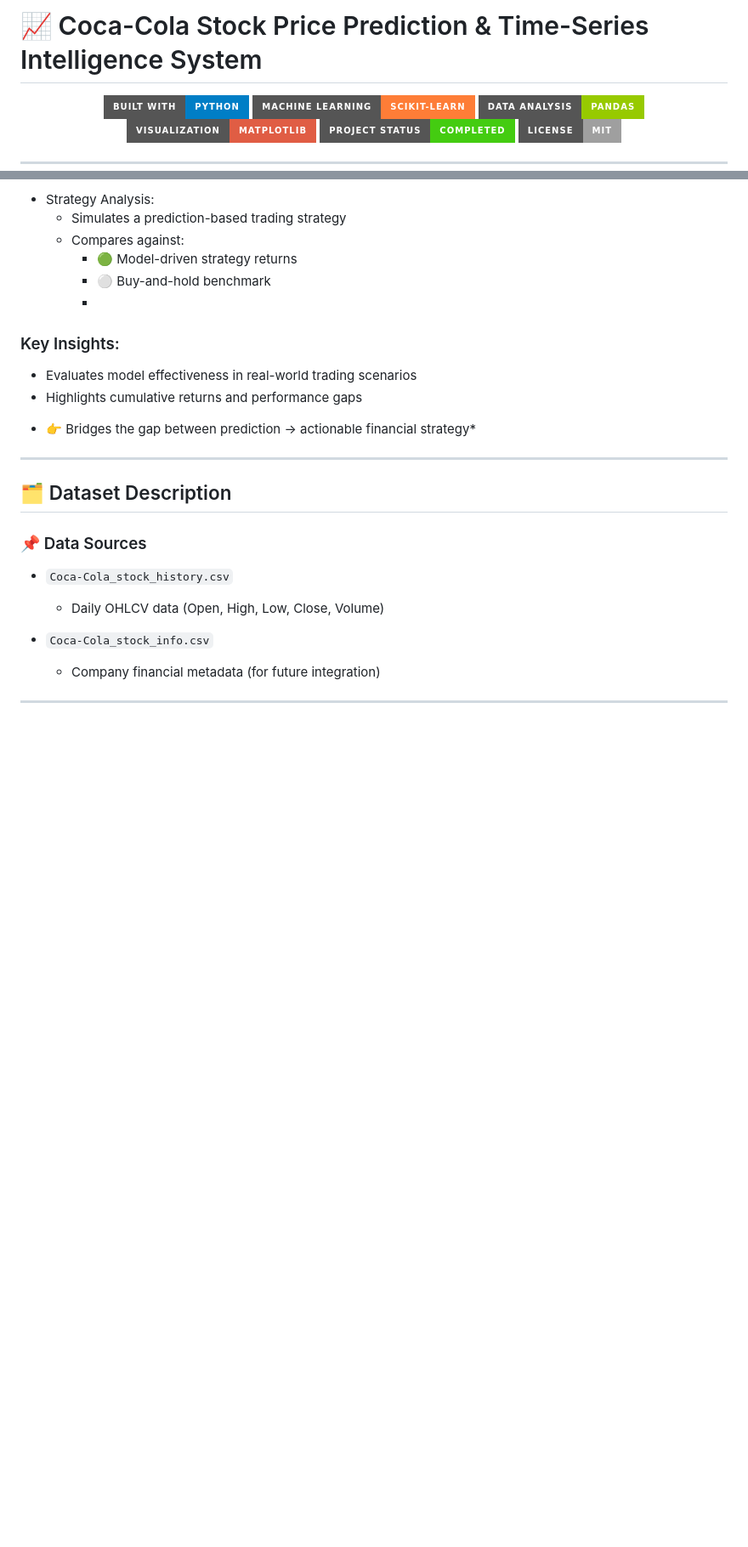
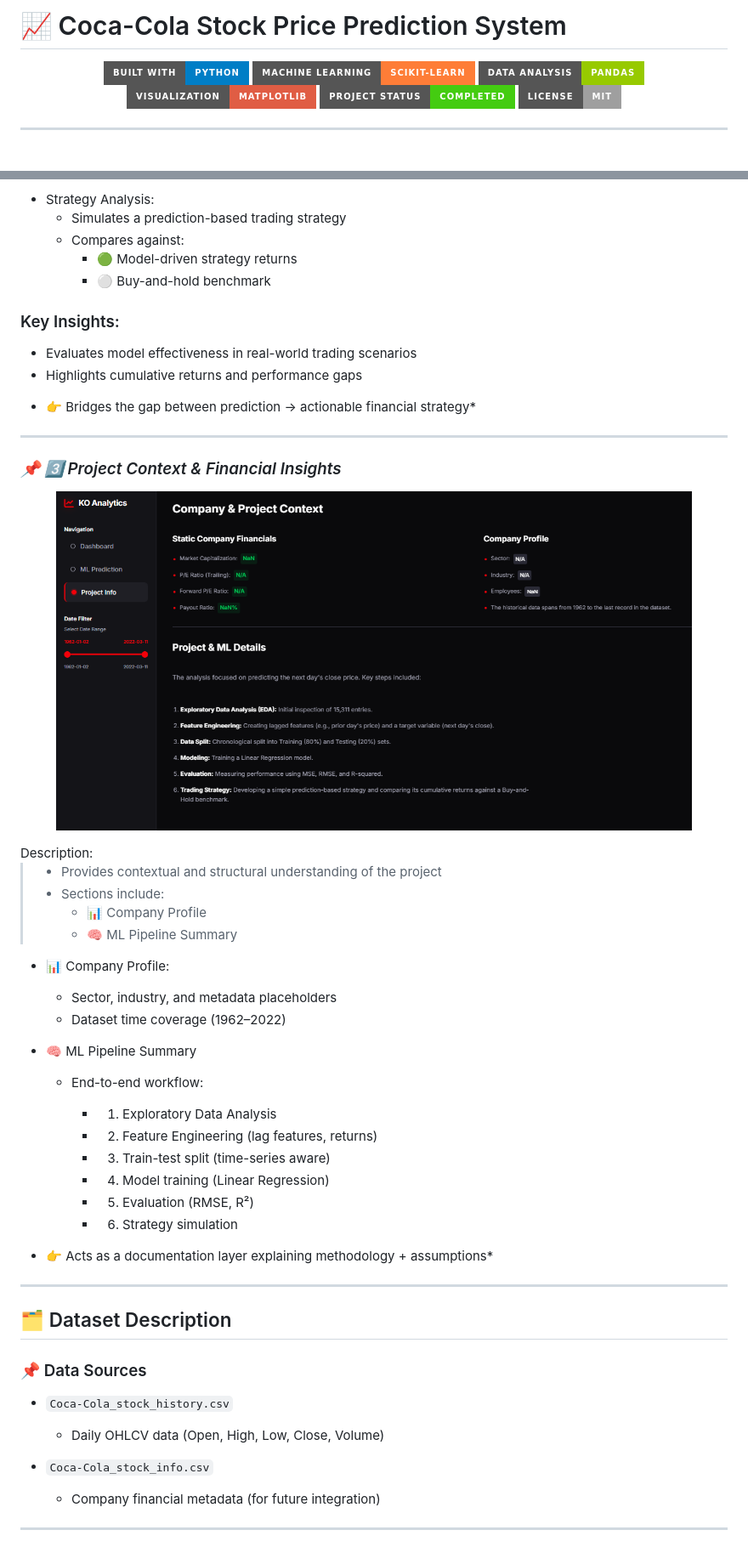
Before and after one commit to aditya-sharma-hub/Coca-Cola-Analysis, a Markdown page: README.md, 2 parts joined by grey strips. Shown at 85% size. GitHub-like rendering; badges without logos; blank space fills up the shorter version.

Commit message:
README.md
Updated project title and added context section with financial insights.

```diff
--- a/README.md
+++ b/README.md
@@ -1,4 +1,4 @@
-# 📈 Coca-Cola Stock Price Prediction & Time-Series Intelligence System
+# 📈 Coca-Cola Stock Price Prediction System
 
 <p align="center">
   <img src="https://img.shields.io/badge/Built%20With-Python-blue?style=for-the-badge&logo=python">
@@ -81,7 +81,7 @@ Description:
    - Compares against:
        - 🟢 Model-driven strategy returns
        - ⚪ Buy-and-hold benchmark
-       -
+
 ### Key Insights:
 - Evaluates model effectiveness in real-world trading scenarios
 - Highlights cumulative returns and performance gaps
@@ -89,6 +89,33 @@ Description:
 * 👉 Bridges the gap between prediction → actionable financial strategy*
 ---
 
+### *📌 3️⃣ Project Context & Financial Insights*
+<p align="center"> <img src="assets/coca-3.png" width="90%"> </p>
+Description:
+
+> - Provides contextual and structural understanding of the project
+> - Sections include:
+>     - 📊 Company Profile
+>     - 🧠 ML Pipeline Summary
+
+- 📊 Company Profile:
+   - Sector, industry, and metadata placeholders
+   - Dataset time coverage (1962–2022)
+
+- 🧠 ML Pipeline Summary
+  - End-to-end workflow:
+
+
+    -  1. Exploratory Data Analysis
+    -  2. Feature Engineering (lag features, returns)
+    -  3. Train-test split (time-series aware)
+    -  4. Model training (Linear Regression)
+    -  5. Evaluation (RMSE, R²)
+    -  6. Strategy simulation
+
+
+* 👉 Acts as a documentation layer explaining methodology + assumptions*
+---
 
 
 
```
